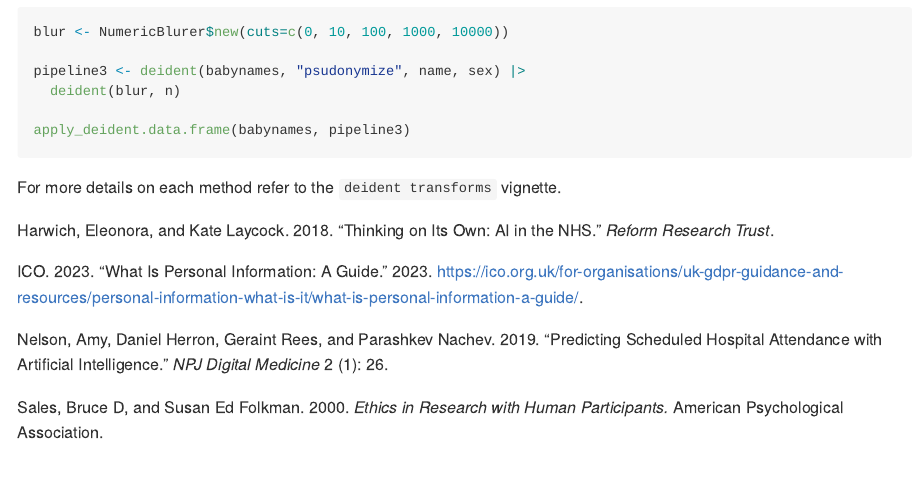
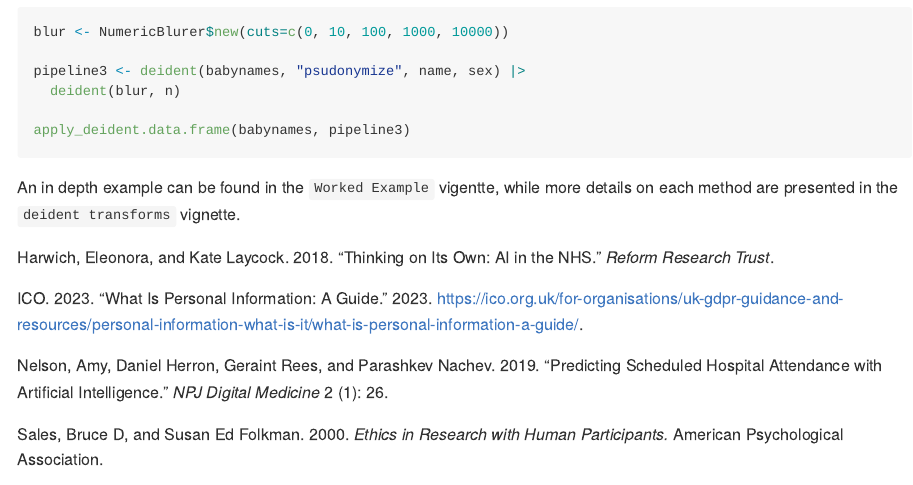
Before and after one commit to Stat-Cook/deident, an R Markdown document (paper.Rmd): the page in a window 1100 px wide, from 2210 px down. The pictures show the output file paper.md that the author committed with the source, drawn offline in the style of GitHub.

Commit message:
Push paper.md

````diff
--- a/paper.Rmd
+++ b/paper.Rmd
@@ -98,4 +98,5 @@ pipeline3 <- deident(babynames, "psudonymize", name, sex) |>
 apply_deident.data.frame(babynames, pipeline3)
 ```
 
-For more details on each method refer to the `deident transforms` vignette.
+An in depth example can be found in the `Worked Example` vigentte, while
+more details on each method are presented in the `deident transforms` vignette.
````
Also changed, not shown: paper.md.
